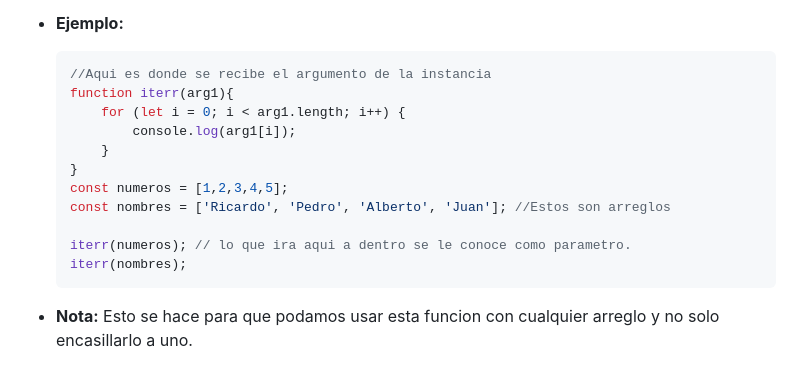
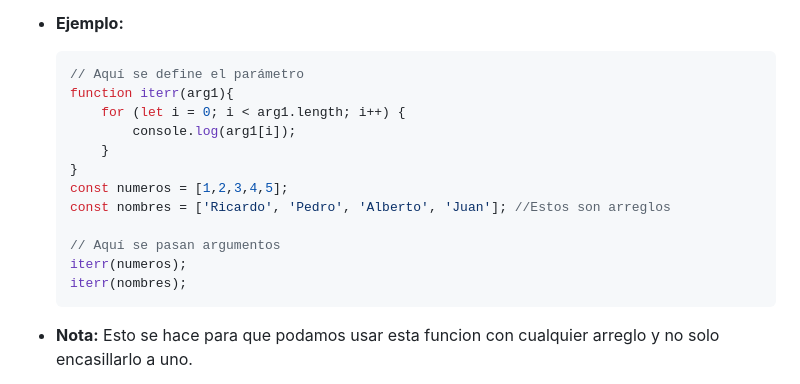
Before and after one commit to Milord-Dev/curso_js_node, a Markdown page: notasBasicasJS.md, the part around the change. GitHub-like rendering.

Commit message:
fix: corregir comentarios en ejemplos de funciones para mayor claridad

````diff
--- a/notasBasicasJS.md
+++ b/notasBasicasJS.md
@@ -201,7 +201,7 @@ Las `funciones` es una forma o mejor dicho un bloque de codigo el cual reutiliza
 
 * **Ejemplo:**
     ```javascript
-    //Aqui es donde se recibe el argumento de la instancia
+    // Aquí se define el parámetro
     function iterr(arg1){
         for (let i = 0; i < arg1.length; i++) {
             console.log(arg1[i]);
@@ -210,7 +210,8 @@ Las `funciones` es una forma o mejor dicho un bloque de codigo el cual reutiliza
     const numeros = [1,2,3,4,5];
     const nombres = ['Ricardo', 'Pedro', 'Alberto', 'Juan']; //Estos son arreglos
 
-    iterr(numeros); // lo que ira aqui a dentro se le conoce como parametro.
+    // Aquí se pasan argumentos
+    iterr(numeros);
     iterr(nombres);
     ```
 
````
